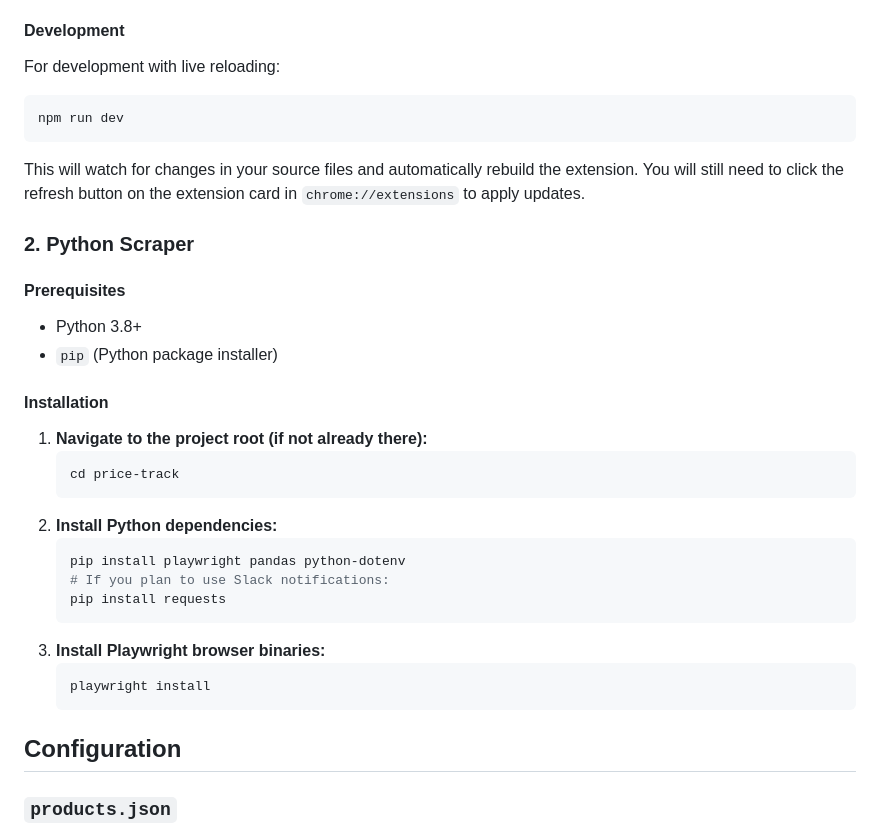
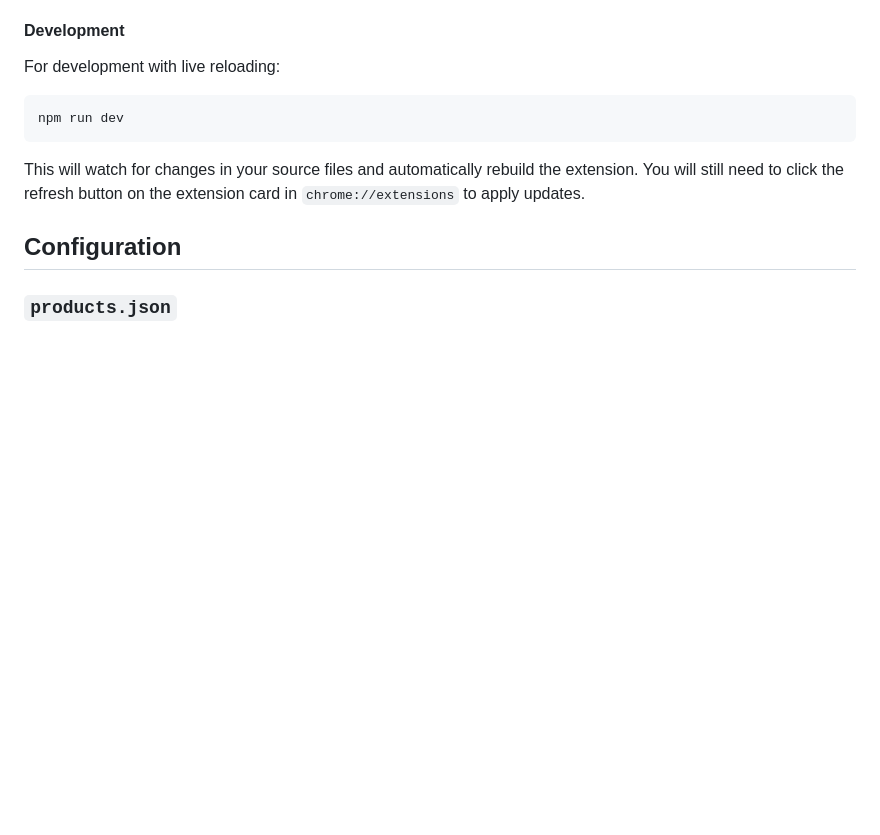
Before and after one commit to Artemis-Tran/price-track, a Markdown page: README.md, the part around the change. Drawn GitHub-style; blank space fills up the shorter version.

````diff
--- a/README.md
+++ b/README.md
@@ -50,27 +50,6 @@ npm run dev
 ```
 This will watch for changes in your source files and automatically rebuild the extension. You will still need to click the refresh button on the extension card in `chrome://extensions` to apply updates.
 
-### 2. Python Scraper
-
-#### Prerequisites
-*   Python 3.8+
-*   `pip` (Python package installer)
-
-#### Installation
-1.  **Navigate to the project root (if not already there):**
-    ```bash
-    cd price-track
-    ```
-2.  **Install Python dependencies:**
-    ```bash
-    pip install playwright pandas python-dotenv
-    # If you plan to use Slack notifications:
-    pip install requests
-    ```
-3.  **Install Playwright browser binaries:**
-    ```bash
-    playwright install
-    ```
 
 ## Configuration
 
````
